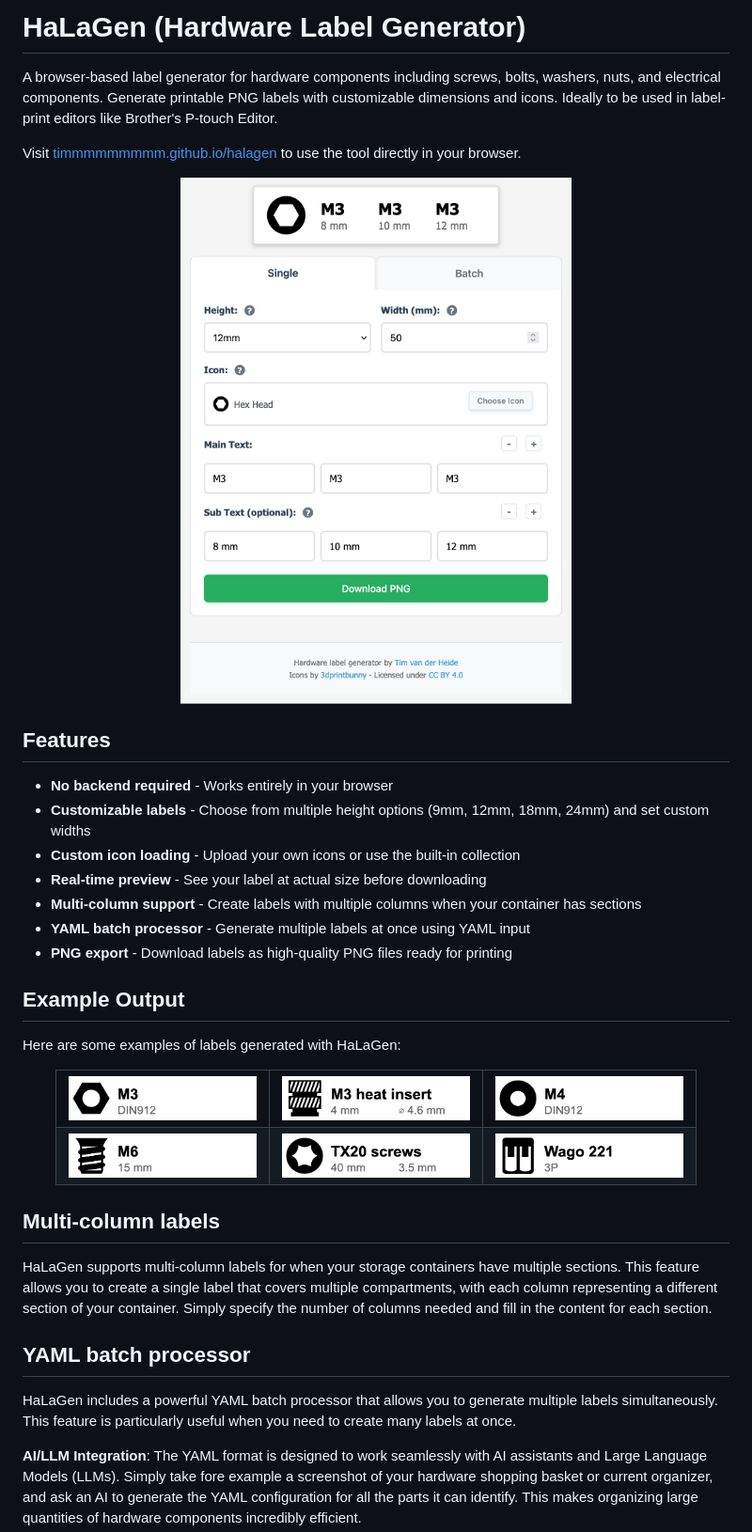
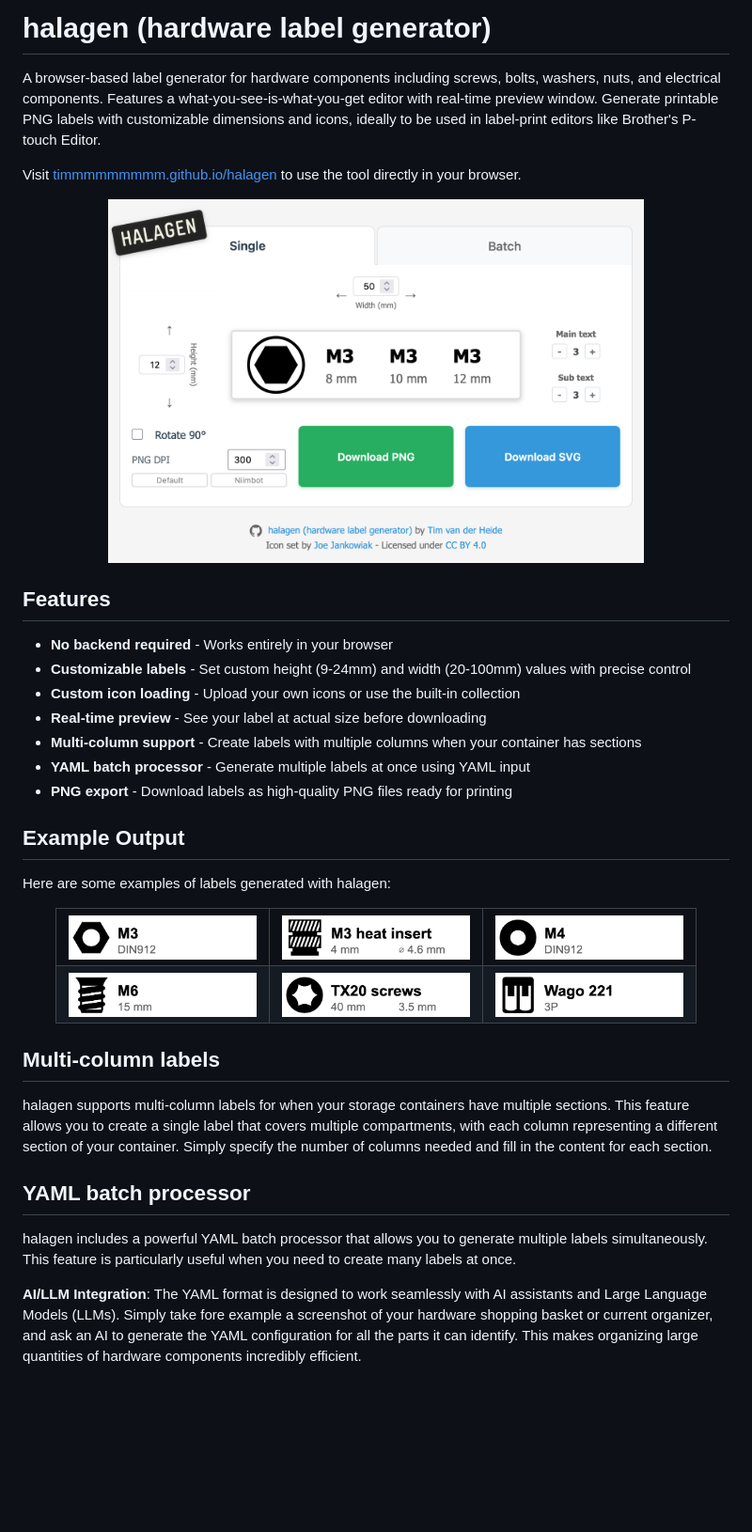
Before and after one commit to timmmmmmmmm/halagen, a Markdown page: README.md, the part around the change printed below. Shown: that part at 94% size. GitHub-like rendering; pictures changed too: img/screenshot_halagen.png; blank space fills up the shorter version.

```diff
--- a/README.md
+++ b/README.md
@@ -1,6 +1,6 @@
-# HaLaGen (Hardware Label Generator)
+# halagen (hardware label generator)
 
-A browser-based label generator for hardware components including screws, bolts, washers, nuts, and electrical components. Generate printable PNG labels with customizable dimensions and icons. Ideally to be used in label-print editors like Brother's P-touch Editor.
+A browser-based label generator for hardware components including screws, bolts, washers, nuts, and electrical components. Features a what-you-see-is-what-you-get editor with real-time preview window. Generate printable PNG labels with customizable dimensions and icons, ideally to be used in label-print editors like Brother's P-touch Editor.
 
 Visit [timmmmmmmmm.github.io/halagen](https://timmmmmmmmm.github.io/halagen) to use the tool directly in your browser.
 
@@ -13,7 +13,7 @@ Visit [timmmmmmmmm.github.io/halagen](https://timmmmmmmmm.github.io/halagen) to
 ## Features
 
 - **No backend required** - Works entirely in your browser
-- **Customizable labels** - Choose from multiple height options (9mm, 12mm, 18mm, 24mm) and set custom widths
+- **Customizable labels** - Set custom height (9-24mm) and width (20-100mm) values with precise control
 - **Custom icon loading** - Upload your own icons or use the built-in collection
 - **Real-time preview** - See your label at actual size before downloading
 - **Multi-column support** - Create labels with multiple columns when your container has sections
@@ -22,7 +22,7 @@ Visit [timmmmmmmmm.github.io/halagen](https://timmmmmmmmm.github.io/halagen) to
 
 ## Example Output
 
-Here are some examples of labels generated with HaLaGen:
+Here are some examples of labels generated with halagen:
 <div align="center">
 <table>
   <tr>
@@ -40,11 +40,11 @@ Here are some examples of labels generated with HaLaGen:
 
 ## Multi-column labels
 
-HaLaGen supports multi-column labels for when your storage containers have multiple sections. This feature allows you to create a single label that covers multiple compartments, with each column representing a different section of your container. Simply specify the number of columns needed and fill in the content for each section.
+halagen supports multi-column labels for when your storage containers have multiple sections. This feature allows you to create a single label that covers multiple compartments, with each column representing a different section of your container. Simply specify the number of columns needed and fill in the content for each section.
 
 ## YAML batch processor
 
-HaLaGen includes a powerful YAML batch processor that allows you to generate multiple labels simultaneously. This feature is particularly useful when you need to create many labels at once.
+halagen includes a powerful YAML batch processor that allows you to generate multiple labels simultaneously. This feature is particularly useful when you need to create many labels at once.
 
 **AI/LLM Integration**: The YAML format is designed to work seamlessly with AI assistants and Large Language Models (LLMs). Simply take fore example a screenshot of your hardware shopping basket or current organizer, and ask an AI to generate the YAML configuration for all the parts it can identify. This makes organizing large quantities of hardware components incredibly efficient.
 
```
Also changed, not shown: other parts of README.md (+13 -19 lines), CLAUDE.md (deleted, +0 -83 lines), img/header.png (added), img/screenshot_batch_yaml.png, 4 other files.
